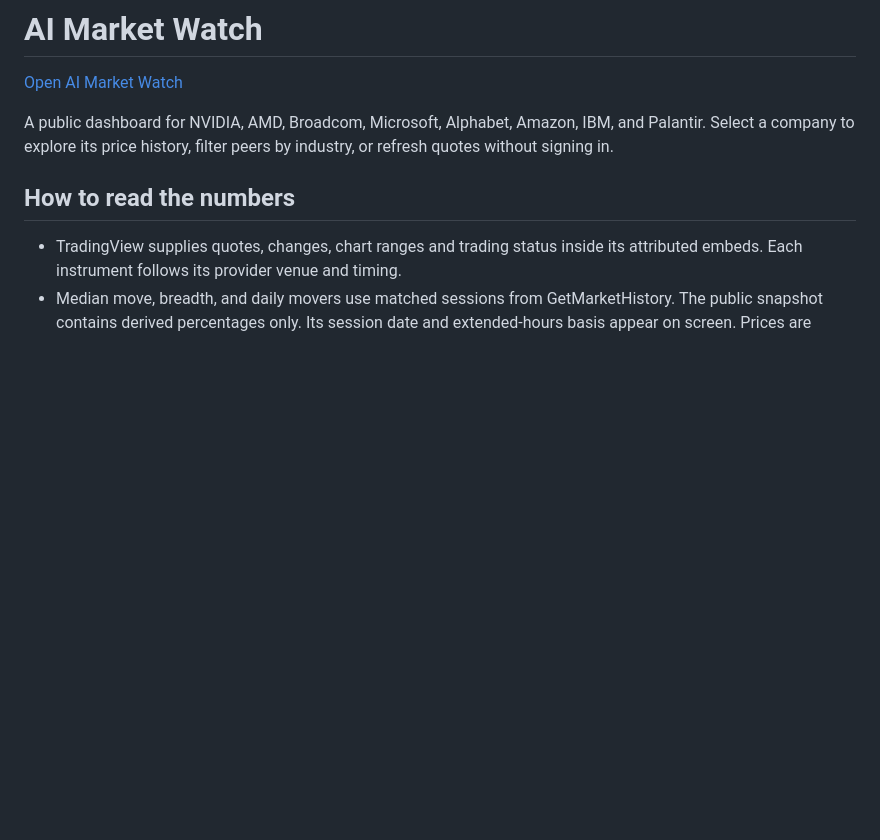
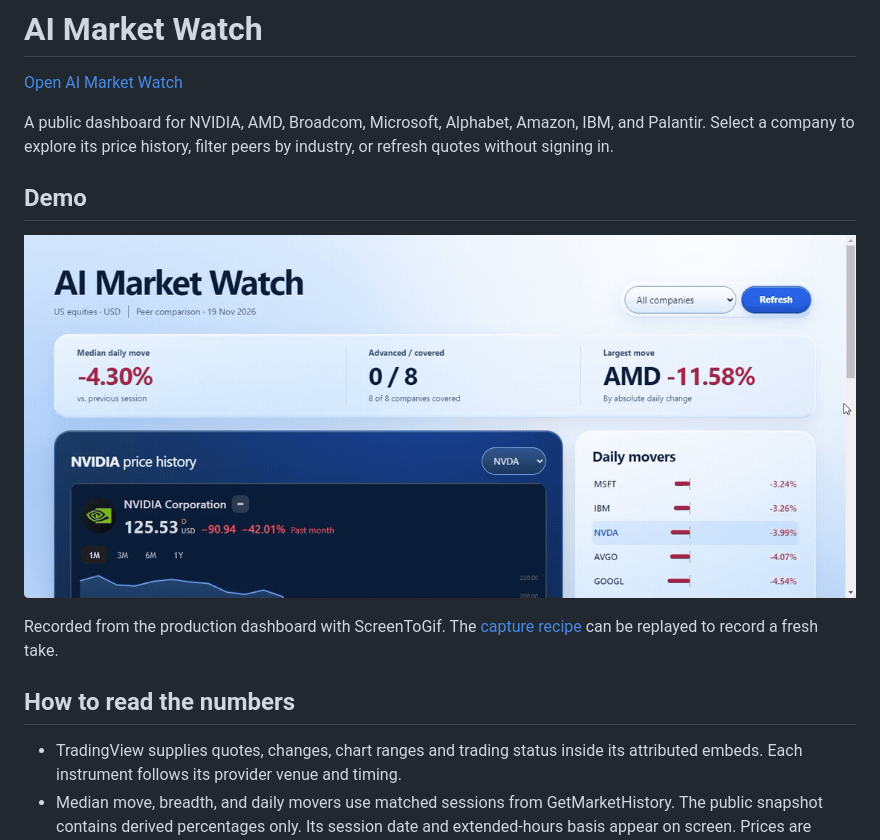
Before and after one commit to Amitabh-Javer85/ai-market-watch, a Markdown page: README.md, the part around the change. GitHub-like rendering; pictures changed too: demo/market-watch.gif (added); blank space fills up the shorter version.

Commit message:
Add a ScreenToGif walkthrough to the project README

```diff
--- a/README.md
+++ b/README.md
@@ -2,6 +2,12 @@
 [Open AI Market Watch](https://amitabh-javer85.github.io/ai-market-watch/)
 
 A public dashboard for NVIDIA, AMD, Broadcom, Microsoft, Alphabet, Amazon, IBM, and Palantir. Select a company to explore its price history, filter peers by industry, or refresh quotes without signing in.
+
+## Demo
+
+![AI Market Watch walkthrough showing the market overview, the AMD price chart, and a filtered search for Broadcom](demo/market-watch.gif)
+
+Recorded from the production dashboard with ScreenToGif. The [capture recipe](demo/walkthrough.json) can be replayed to record a fresh take.
 
 ## How to read the numbers
 - TradingView supplies quotes, changes, chart ranges and trading status inside its attributed embeds. Each instrument follows its provider venue and timing.
```
Also changed, not shown: 1 other file.
